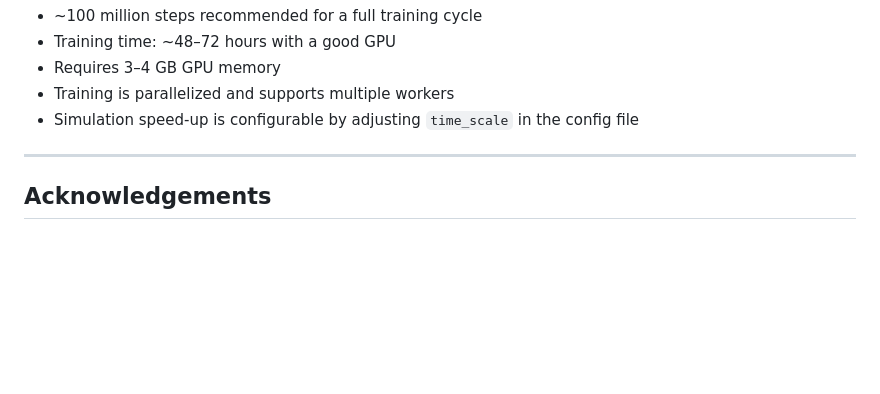
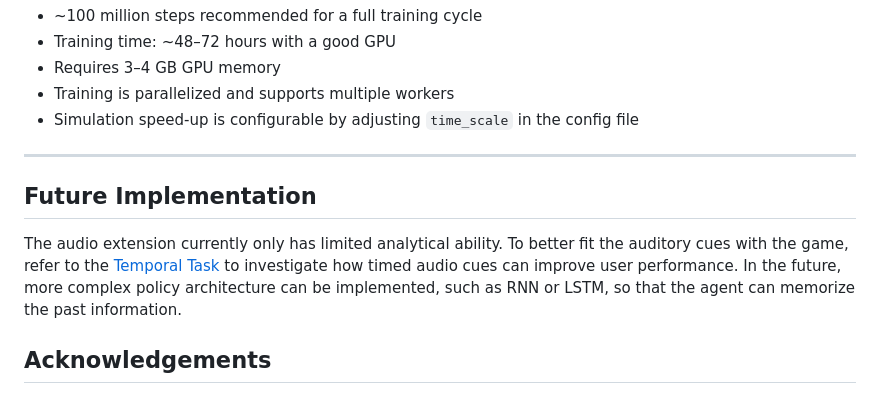
Before and after one commit to Leahh147/VR-beat-saber, a Markdown page: README.md, the part around the change. Drawn GitHub-style; blank space fills up the shorter version.

```diff
--- a/README.md
+++ b/README.md
@@ -108,6 +108,9 @@ This can be used to simulate different user profiles in VR environments.
 
 ---
 
+## Future Implementation
+The audio extension currently only has limited analytical ability. To better fit the auditory cues with the game, refer to the [Temporal Task](https://github.com/Leahh147/TemporalTask) to investigate how timed audio cues can improve user performance. In the future, more complex policy architecture can be implemented, such as RNN or LSTM, so that the agent can memorize the past information.
+
 ## Acknowledgements
 - **VR-beat-saber** by the research group at University of Bayreuth
 - **SIM2VR framework** by Fischer et al.
```
